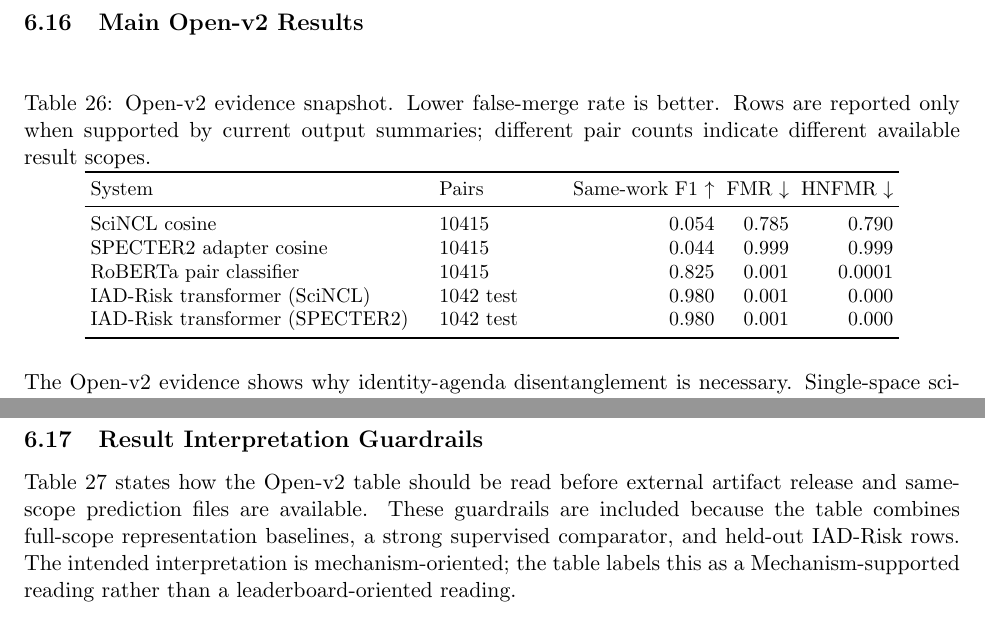
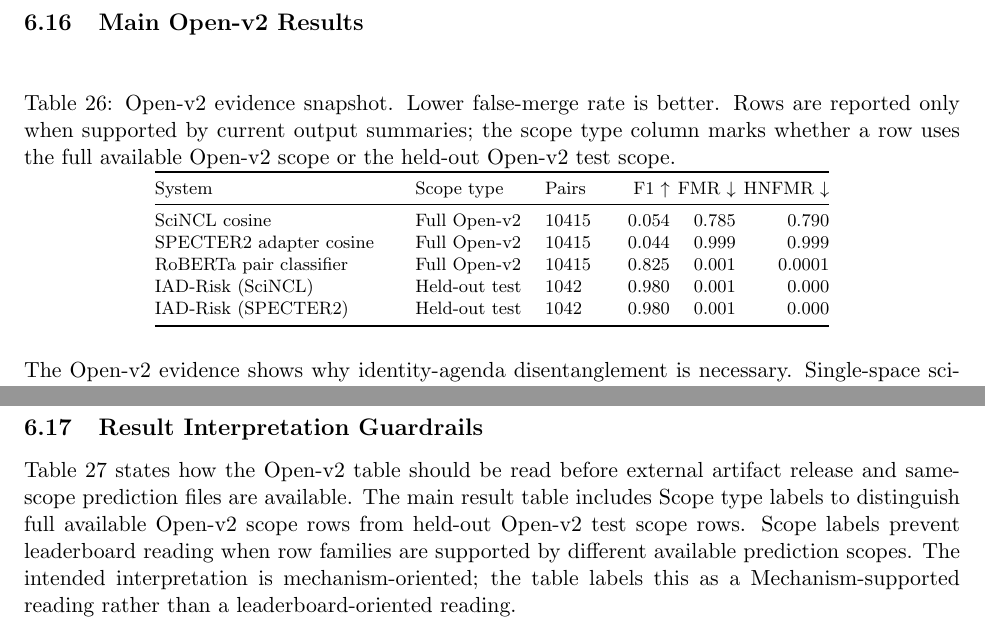
Before and after one commit to bujiuzhi/iad-sieve, a LaTeX paper (manuscript/main.tex): two parts of pages 20 and 21 of 28, joined at a grey line, cut so that both start at the same text. Compiled offline with pdfLaTeX.

Commit message:
标注主结果表样本范围

```diff
--- a/manuscript/main.tex
+++ b/manuscript/main.tex
@@ -709,20 +709,20 @@ Threshold-stability claims & \path{threshold_sensitivity_grid}, \path{threshold_
 \subsection{Main Open-v2 Results}
 
 \begin{table}[H]
-\caption{Open-v2 evidence snapshot. Lower false-merge rate is better. Rows are reported only when supported by current output summaries; different pair counts indicate different available result scopes.}
+\caption{Open-v2 evidence snapshot. Lower false-merge rate is better. Rows are reported only when supported by current output summaries; the scope type column marks whether a row uses the full available Open-v2 scope or the held-out Open-v2 test scope.}
 \label{tab:openv2-results}
 \centering
-\small
-\setlength{\tabcolsep}{3pt}
-\begin{tabular}{L{0.36\linewidth}L{0.13\linewidth}rrr}
+\footnotesize
+\setlength{\tabcolsep}{2pt}
+\begin{tabular}{@{}L{0.27\linewidth}L{0.13\linewidth}L{0.08\linewidth}rrr@{}}
 \toprule
-System & Pairs & Same-work F1 $\uparrow$ & FMR $\downarrow$ & HNFMR $\downarrow$ \\
+System & Scope type & Pairs & F1 $\uparrow$ & FMR $\downarrow$ & HNFMR $\downarrow$ \\
 \midrule
-SciNCL cosine & 10415 & 0.054 & 0.785 & 0.790 \\
-SPECTER2 adapter cosine & 10415 & 0.044 & 0.999 & 0.999 \\
-RoBERTa pair classifier & 10415 & 0.825 & 0.001 & 0.0001 \\
-IAD-Risk transformer (SciNCL) & 1042 test & 0.980 & 0.001 & 0.000 \\
-IAD-Risk transformer (SPECTER2) & 1042 test & 0.980 & 0.001 & 0.000 \\
+SciNCL cosine & Full Open-v2 & 10415 & 0.054 & 0.785 & 0.790 \\
+SPECTER2 adapter cosine & Full Open-v2 & 10415 & 0.044 & 0.999 & 0.999 \\
+RoBERTa pair classifier & Full Open-v2 & 10415 & 0.825 & 0.001 & 0.0001 \\
+IAD-Risk (SciNCL) & Held-out test & 1042 & 0.980 & 0.001 & 0.000 \\
+IAD-Risk (SPECTER2) & Held-out test & 1042 & 0.980 & 0.001 & 0.000 \\
 \bottomrule
 \end{tabular}
 \end{table}
@@ -731,7 +731,7 @@ The Open-v2 evidence shows why identity-agenda disentanglement is necessary. Sin
 
 \subsection{Result Interpretation Guardrails}
 
-Table~\ref{tab:result-interpretation-guardrails} states how the Open-v2 table should be read before external artifact release and same-scope prediction files are available. These guardrails are included because the table combines full-scope representation baselines, a strong supervised comparator, and held-out IAD-Risk rows. The intended interpretation is mechanism-oriented; the table labels this as a Mechanism-supported reading rather than a leaderboard-oriented reading.
+Table~\ref{tab:result-interpretation-guardrails} states how the Open-v2 table should be read before external artifact release and same-scope prediction files are available. The main result table includes Scope type labels to distinguish full available Open-v2 scope rows from held-out Open-v2 test scope rows. Scope labels prevent leaderboard reading when row families are supported by different available prediction scopes. The intended interpretation is mechanism-oriented; the table labels this as a Mechanism-supported reading rather than a leaderboard-oriented reading.
 
 \begin{table}[H]
 \caption{Result interpretation guardrails for the Open-v2 evidence snapshot. The table separates direct evidence, mechanism-supported reading, and unsupported reading.}
```
Also changed, not shown: 5 other files.
